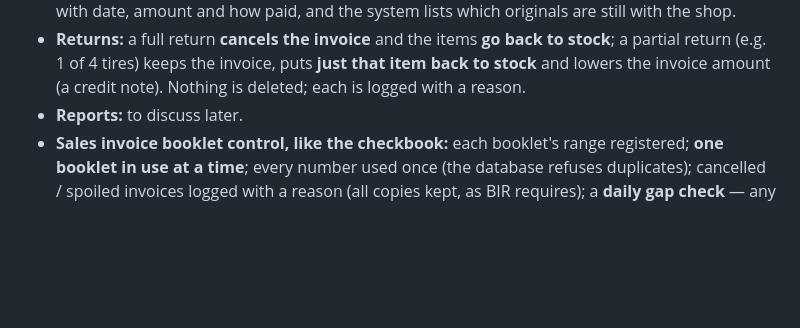
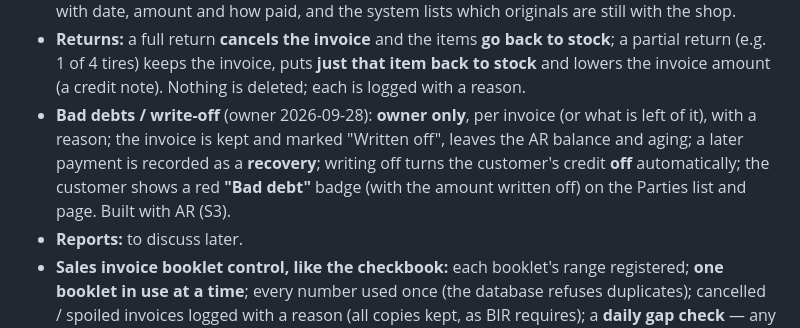
Before and after one commit to Jrcr01/business-system, a Markdown page: docs/SLICKS_ERP_BLUEPRINT.md, the part around the change. GitHub-like rendering; blank space fills up the shorter version.

Commit message:
docs: bad debt write-off rules (owner only, per invoice, recoverable, credit off, badge)
Co-Authored-By: Claude Opus 5.5 <noreply@anthropic.com>

```diff
--- a/docs/SLICKS_ERP_BLUEPRINT.md
+++ b/docs/SLICKS_ERP_BLUEPRINT.md
@@ -238,6 +238,10 @@ parallel run (S5) once the system's daily totals and profit match it.
 * **Returns:** a full return **cancels the invoice** and the items **go back to stock**; a partial return (e.g. 1 of 4 tires) keeps
   the invoice, puts **just that item back to stock** and lowers the invoice amount (a credit note). Nothing is deleted; each is logged
   with a reason.
+* **Bad debts / write-off** (owner 2026-09-28): **owner only**, per invoice (or what is left of it), with a reason; the invoice is
+  kept and marked "Written off", leaves the AR balance and aging; a later payment is recorded as a **recovery**; writing off turns the
+  customer's credit **off** automatically; the customer shows a red **"Bad debt"** badge (with the amount written off) on the Parties
+  list and page. Built with AR (S3).
 * **Reports:** to discuss later.
 * **Sales invoice booklet control, like the checkbook:** each booklet's range registered; **one booklet in use at a time**; every
   number used once (the database refuses duplicates); cancelled / spoiled invoices logged with a reason (all copies kept, as BIR
```
